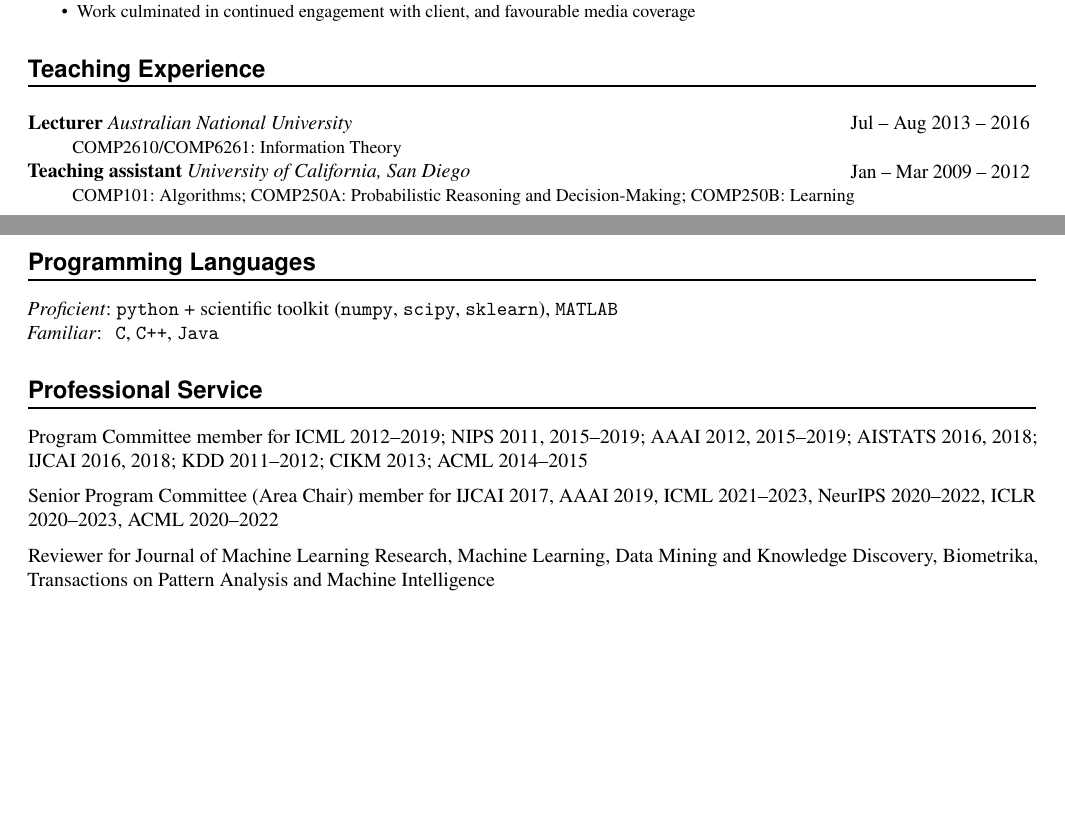
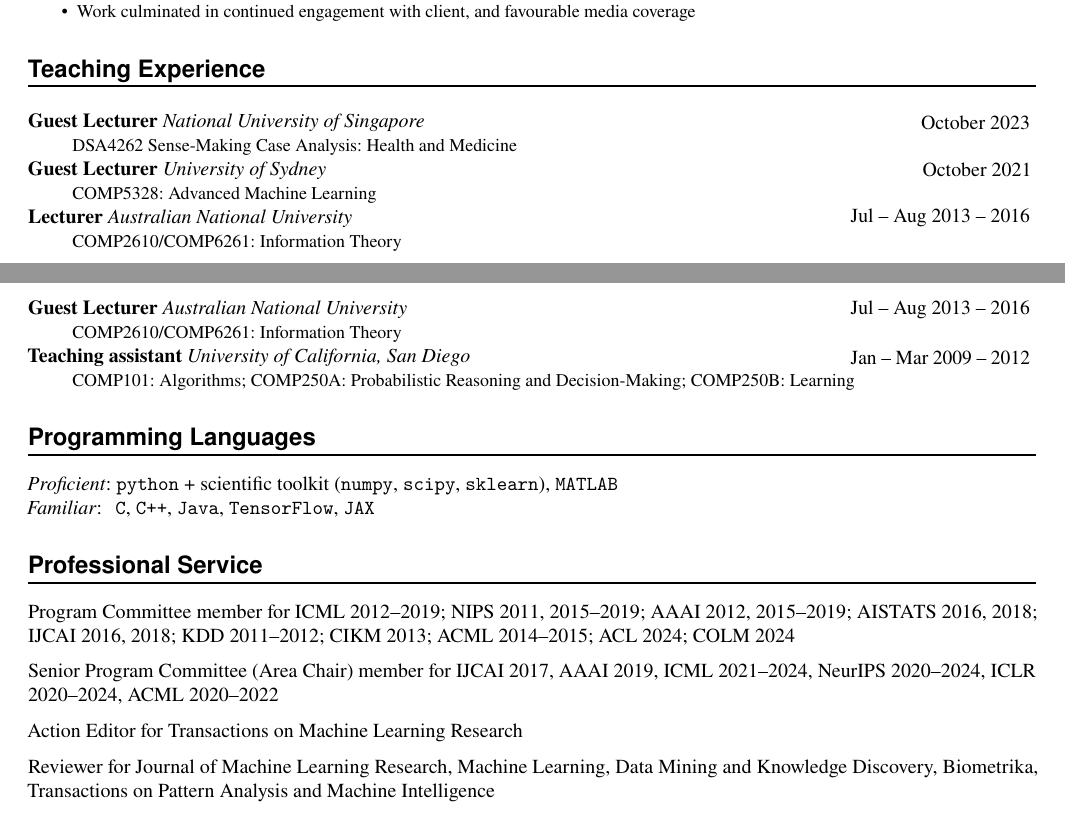
Before and after one commit to akmenon/akmenon.github.io, a LaTeX CV (resume/resume_full.tex): two parts of pages 2 and 3 of 6, joined at a grey line, cut so that both start at the same text, the shorter picture padded with empty space. Compiled offline with pdfLaTeX.

Commit message:
updated resume

```diff
--- a/resume/resume_full.tex
+++ b/resume/resume_full.tex
@@ -561,6 +562,22 @@ Matrix factorisation \& applications (e.g., collaborative filtering, link predic
 \NewPart{Teaching Experience}{}
 
 \WorkEntry
+{Guest Lecturer}
+{October 2023}
+{National University of Singapore}
+{
+    DSA4262 Sense-Making Case Analysis: Health and Medicine
+}
+
+\WorkEntry
+{Guest Lecturer}
+{October 2021}
+{University of Sydney}
+{
+    COMP5328: Advanced Machine Learning
+}
+
+\WorkEntry
 {Lecturer}
 {Jul -- Aug 2013 -- 2016}
 {Australian National University}
@@ -568,6 +585,13 @@ Matrix factorisation \& applications (e.g., collaborative filtering, link predic
     COMP2610/COMP6261: Information Theory
 }
 
+\WorkEntry
+{Guest Lecturer}
+{Jul -- Aug 2013 -- 2016}
+{Australian National University}
+{
+    COMP2610/COMP6261: Information Theory
+}
 
 \WorkEntry
 {Teaching assistant}
@@ -584,7 +608,9 @@ Matrix factorisation \& applications (e.g., collaborative filtering, link predic
 \emph{Proficient}: {{\tt python} + scientific toolkit ({\tt numpy}, {\tt scipy}, {\tt sklearn})},
 {{\tt MATLAB}}
 
-\noindent\emph{Familiar}: \,\ {\tt C}, {\tt C++}, {\tt Java}
+\noindent\emph{Familiar}: \,\ {\tt C}, {\tt C++}, {\tt Java},
+{{\tt TensorFlow}},
+{{\tt JAX}}
 
 
 %%% Skills
@@ -600,7 +626,9 @@ AISTATS 2016, 2018;
 IJCAI 2016, 2018;
 KDD 2011--2012;
 CIKM 2013;
-ACML 2014--2015
+ACML 2014--2015;
+ACL 2024;
+COLM 2024
 
 \medskip
 
@@ -608,10 +636,15 @@ ACML 2014--2015
 Senior Program Committee (Area Chair) member for
 IJCAI 2017,
 AAAI 2019,
-ICML 2021--2023,
-NeurIPS 2020--2022,
-ICLR 2020--2023,
+ICML 2021--2024,
+NeurIPS 2020--2024,
+ICLR 2020--2024,
 ACML 2020--2022
+
+\medskip
+
+\noindent
+Action Editor for Transactions on Machine Learning Research
 
 \medskip
 
```
Also changed, not shown: resume/resume_full.pdf, resume/resume_full.tex (3 more changed lines).
